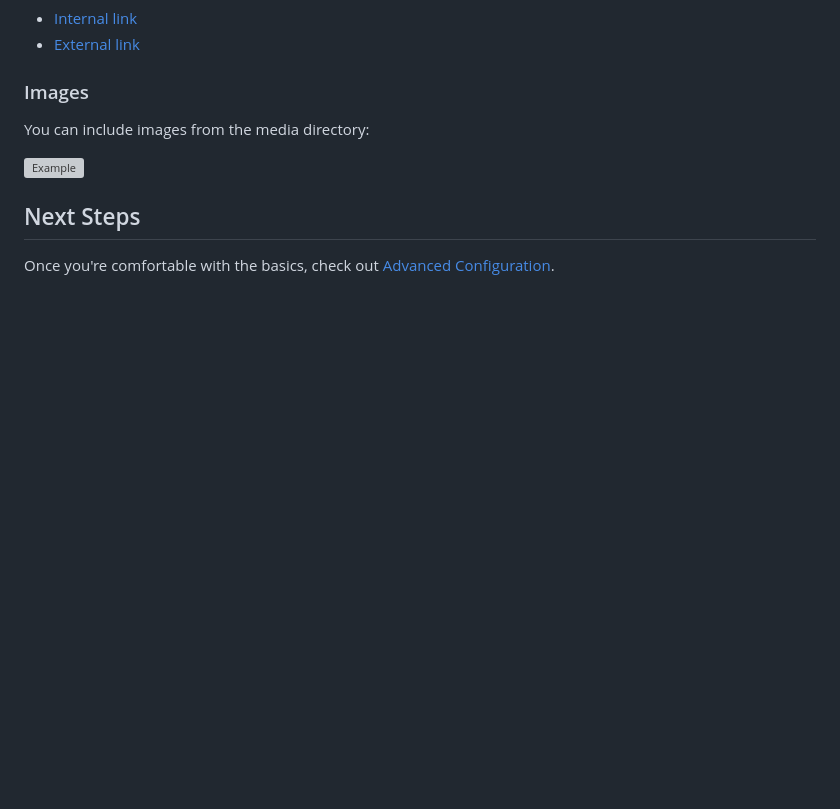
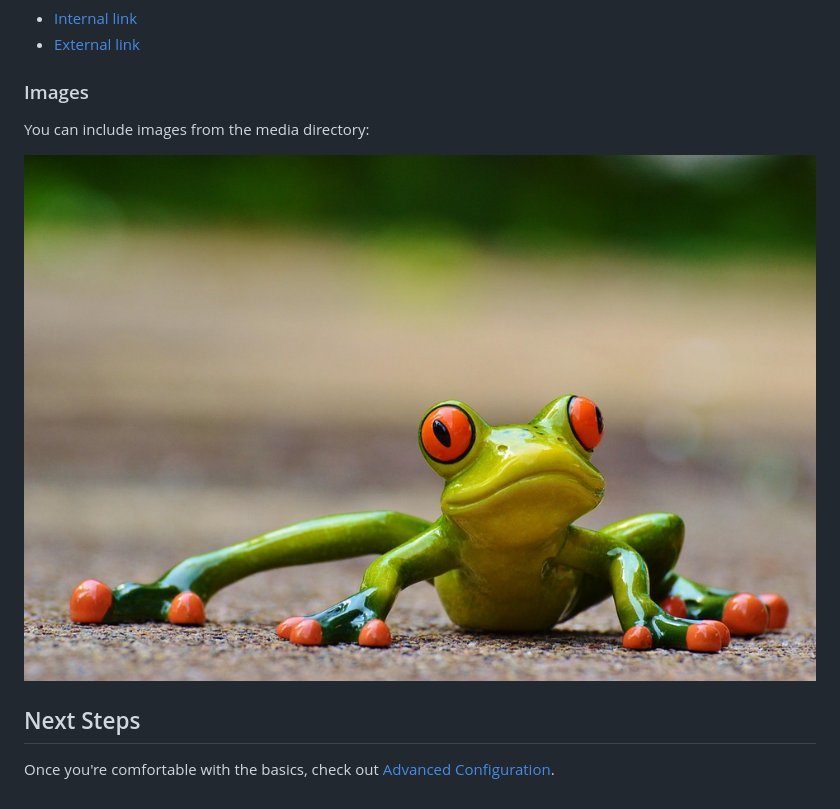
Before and after one commit to CameronBrooks11/md2html-action, a Markdown page: test-docs/getting-started.md, the part around the change. Rendered like a GitHub page; pictures changed too: test-docs/media/funny_frog.jpg (added); blank space fills up the shorter version; grey boxes are pictures that could not be loaded.

```diff
--- a/test-docs/getting-started.md
+++ b/test-docs/getting-started.md
@@ -69,7 +69,7 @@ Use `#` for headers. The action will automatically generate a table of contents.
 
 You can include images from the media directory:
 
-![Example](media/example.png)
+![Funny Frog Example](media/funny_frog.jpg)
 
 ## Next Steps
 
```
Also changed, not shown: README.md (+26 -14 lines), 7 other files.
